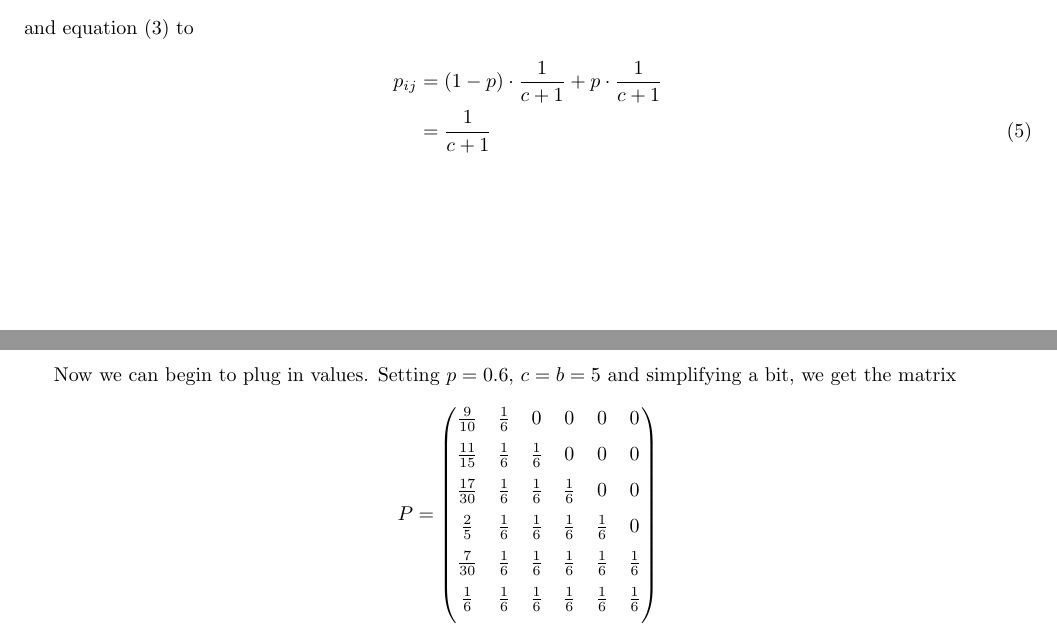
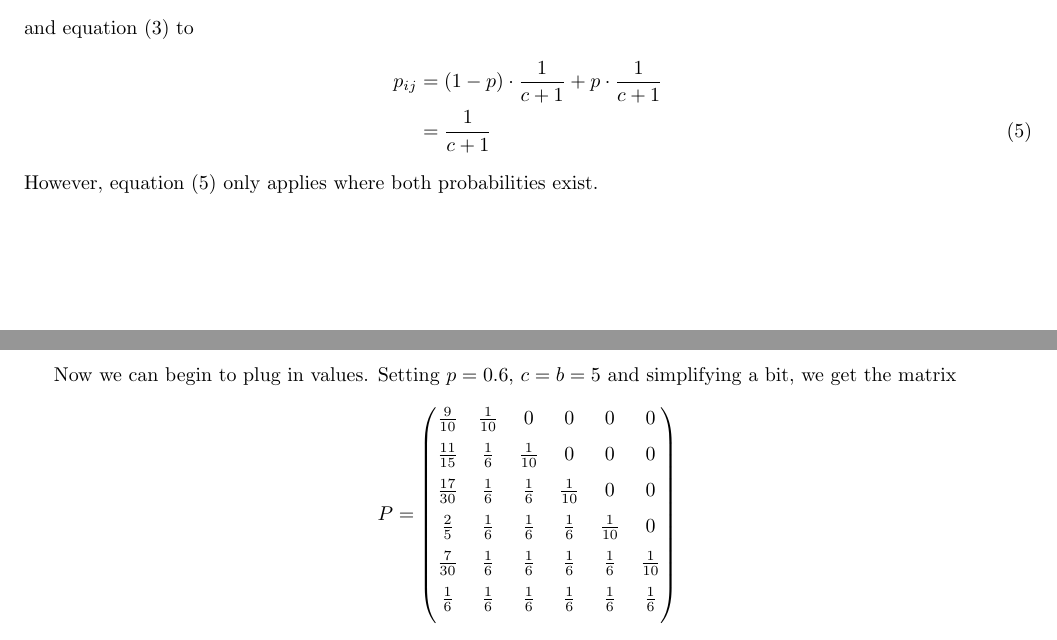
Before and after one commit to aaronokano/ecs132-hw2, a LaTeX problem sheet (hw2.tex): two parts of pages 2 and 3 of 3, joined at a grey line, cut so that both start at the same text. Compiled offline with pdfLaTeX.

Commit message:
Fixed error

```diff
--- a/hw2.tex
+++ b/hw2.tex
@@ -124,21 +124,22 @@ reduce equation (2) to
 and equation (3) to
 \begin{align}
   p_{ij} &= (1 - p)\cdot\frac{1}{c + 1} + p\cdot\frac{1}{c + 1} \nonumber \\
-  &= \frac{1}{c + 1}
+         &= \frac{1}{c + 1}
 \end{align}
+However, equation (5) only applies where both probabilities exist.
 
 Now we can begin to plug in values. Setting $p = 0.6$, $c = b = 5$ and
 simplifying a bit, we get the matrix
 \[
   P =
 \begin{pmatrix}
-  \frac{9}{10} & \frac{1}{6} & 0 & 0 & 0 & 0 \\[6pt]
-  \frac{11}{15} & \frac{1}{6} & \frac{1}{6} & 0 & 0 & 0 \\[6pt]
-  \frac{17}{30} & \frac{1}{6} & \frac{1}{6} & \frac{1}{6} & 0 & 0 \\[6pt]
-  \frac{2}{5} & \frac{1}{6} & \frac{1}{6} & \frac{1}{6} & \frac{1}{6} & 0
+  \frac{9}{10} & \frac{1}{10} & 0 & 0 & 0 & 0 \\[6pt]
+  \frac{11}{15} & \frac{1}{6} & \frac{1}{10} & 0 & 0 & 0 \\[6pt]
+  \frac{17}{30} & \frac{1}{6} & \frac{1}{6} & \frac{1}{10} & 0 & 0 \\[6pt]
+  \frac{2}{5} & \frac{1}{6} & \frac{1}{6} & \frac{1}{6} & \frac{1}{10} & 0
   \\[6pt]
   \frac{7}{30} & \frac{1}{6} & \frac{1}{6} & \frac{1}{6} & \frac{1}{6} &
-  \frac{1}{6} \\[6pt]
+  \frac{1}{10} \\[6pt]
   \frac{1}{6} & \frac{1}{6} & \frac{1}{6} & \frac{1}{6} & \frac{1}{6} &
   \frac{1}{6} \\[6pt]
 \end{pmatrix}
```
Also changed, not shown: hw2.pdf, hw2.tex (2 more changed lines), 1 other file.
